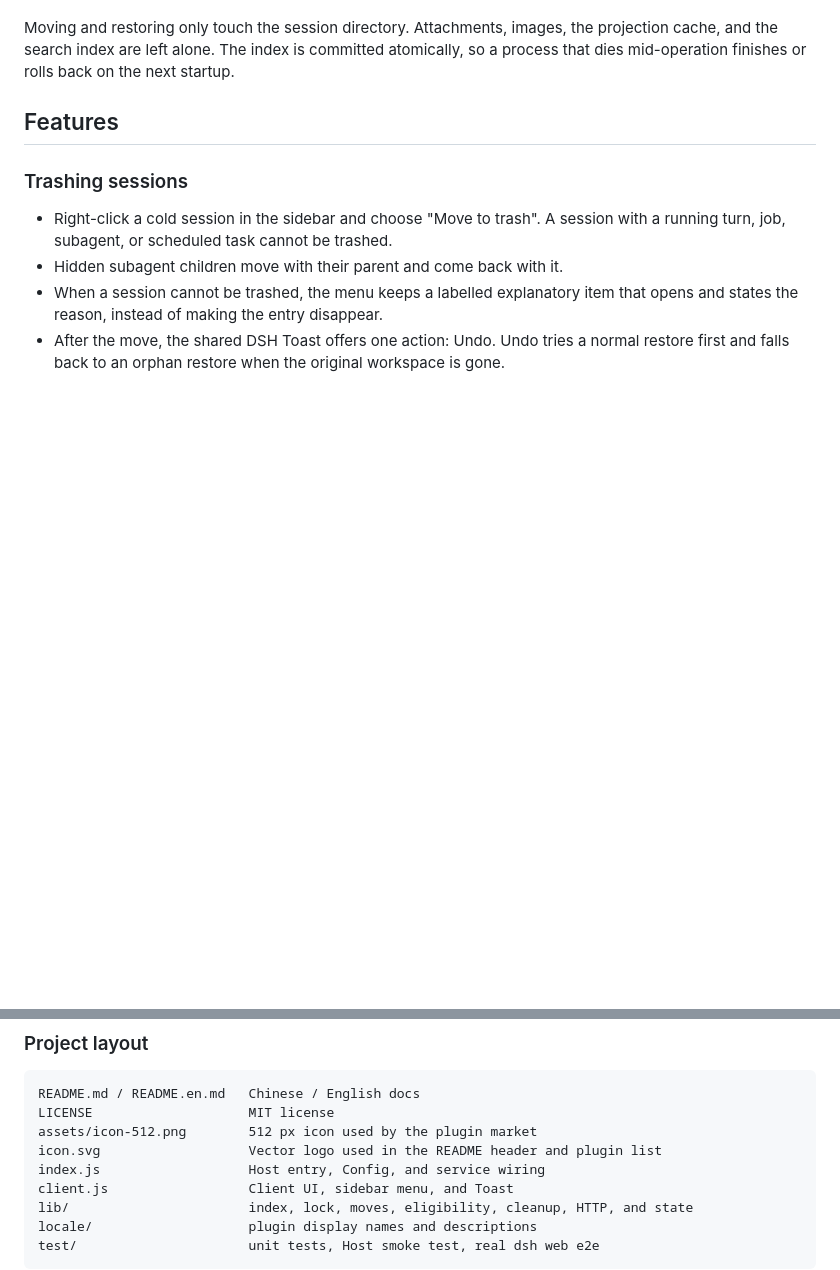
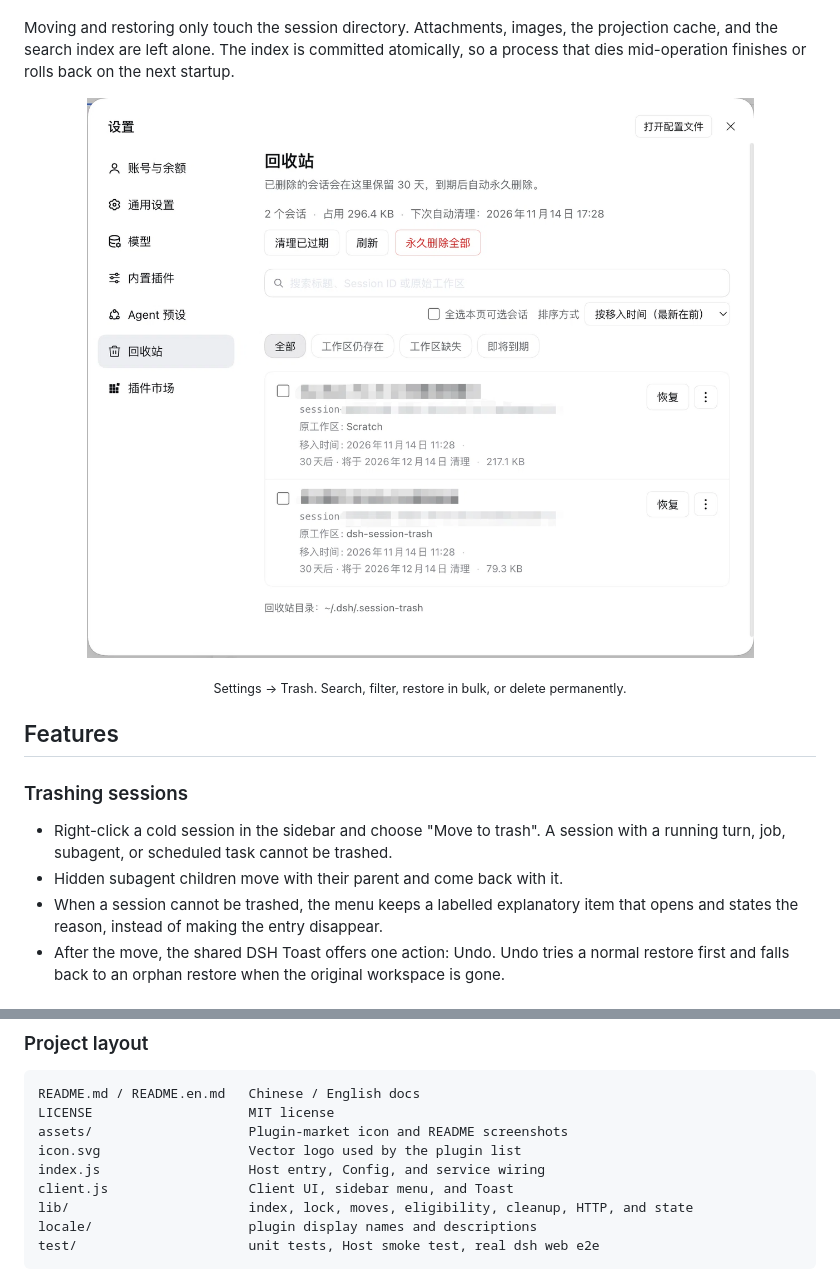
Before and after one commit to wangxiaocuo/dsh-session-trash, a Markdown page: README.en.md, 2 parts joined by grey strips. GitHub-like rendering; pictures changed too: assets/trash-page.png (added); blank space fills up the shorter version.

````diff
--- a/README.en.md
+++ b/README.en.md
@@ -21,6 +21,12 @@ A sidebar collects sessions you talked to once. Deleting them feels wasteful, an
 This plugin adds a trash to DSH. Right-click a cold session to move it out of the sidebar; its log stays on disk. The Trash page in Settings lists those sessions, restores them within the retention window, and deletes the logs automatically when the window ends. If you are sure you no longer need one, delete it permanently.
 
 Moving and restoring only touch the session directory. Attachments, images, the projection cache, and the search index are left alone. The index is committed atomically, so a process that dies mid-operation finishes or rolls back on the next startup.
+
+<p align="center">
+  <img src="assets/trash-page.png" width="860" alt="The Trash page in DSH Settings, showing the session list, filters, search, and cleanup actions">
+</p>
+
+<p align="center"><sub>Settings → Trash. Search, filter, restore in bulk, or delete permanently.</sub></p>
 
 ## Features
 
@@ -285,8 +291,8 @@ Publishing uses npm Trusted Publishing (OIDC), so no `NPM_TOKEN` is required. Ad
 ```text
 README.md / README.en.md   Chinese / English docs
 LICENSE                    MIT license
-assets/icon-512.png        512 px icon used by the plugin market
-icon.svg                   Vector logo used in the README header and plugin list
+assets/                    Plugin-market icon and README screenshots
+icon.svg                   Vector logo used by the plugin list
 index.js                   Host entry, Config, and service wiring
 client.js                  Client UI, sidebar menu, and Toast
 lib/                       index, lock, moves, eligibility, cleanup, HTTP, and state
````
Also changed, not shown: README.md (+8 -2 lines).
